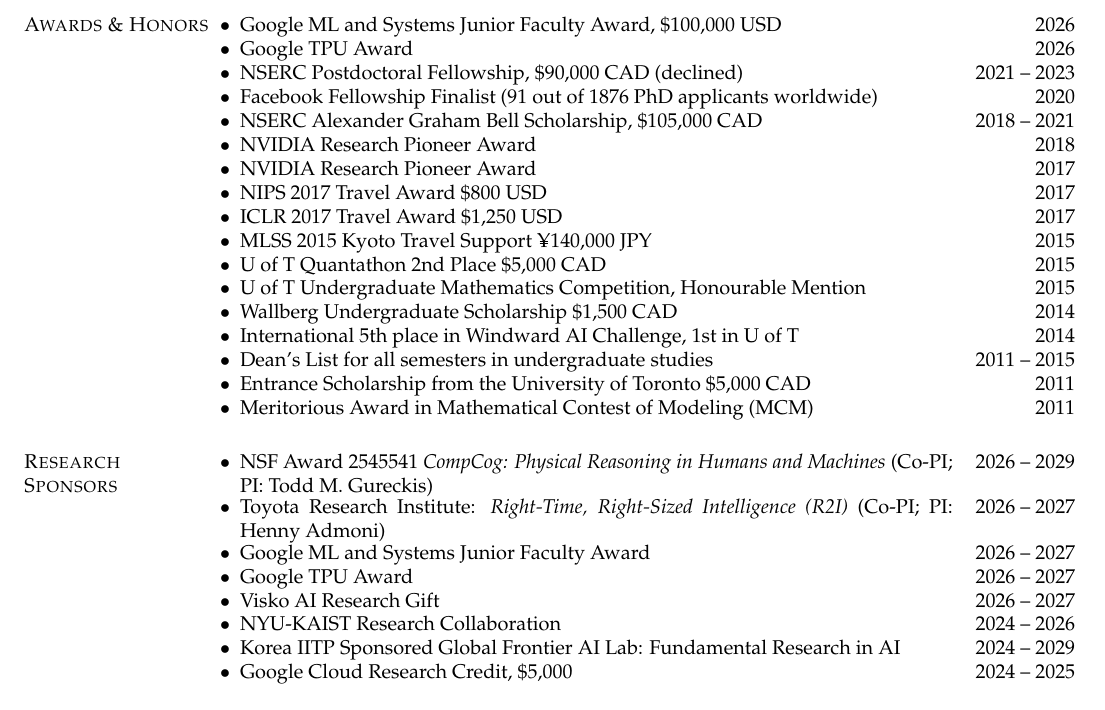
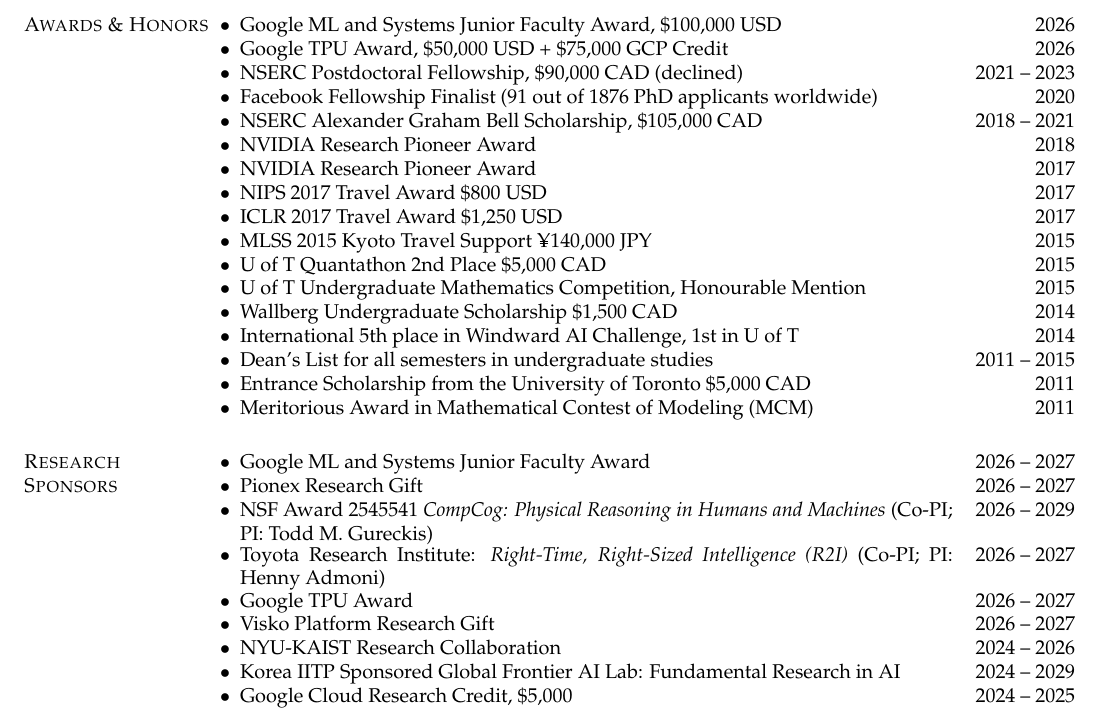
Before and after one commit to renmengye/cv, a LaTeX CV (cv_mengye_ren.tex, which reads sections/awards.tex, sections/funding.tex): part of page 10 of 15, cut so that both start at the same text. Compiled offline with pdfLaTeX.

Commit message:
funding + awards: add Pionex gift, detail Google TPU amount, Visko rename, Google ML & Systems Junior Faculty Award reordered
- funding.tex: + Pionex Research Gift (2026-2027); Visko AI Research Gift -> Visko Platform Research Gift; Google ML and Systems Junior Faculty Award moved to top
- awards.tex: Google TPU Award shows "$50,000 USD + $75,000 GCP Credit" breakdown
- select_pubs.tex: regenerate (Creativity -> NeurIPS, MTL -> EMNLP)

Co-Authored-By: Claude Opus 4.7 <noreply@anthropic.com>

```diff
--- a/sections/awards.tex
+++ b/sections/awards.tex
@@ -13,7 +13,7 @@
 \section{\sc Awards \& Honors}
 \begin{list2}
 \item Google ML and Systems Junior Faculty Award, \$100,000 USD \hfill 2026
-\item Google TPU Award \hfill 2026
+\item Google TPU Award, \$50,000 USD + \$75,000 GCP Credit \hfill 2026
 \item NSERC Postdoctoral Fellowship, \$90,000 CAD (declined) \hfill 2021 -- 2023
 \item Facebook Fellowship Finalist (91 out of 1876 PhD applicants worldwide) \hfill 2020
 \item NSERC Alexander Graham Bell Scholarship, \$105,000 CAD \hfill 2018 -- 2021
--- a/sections/funding.tex
+++ b/sections/funding.tex
@@ -2,11 +2,12 @@
 \section{\sc Research Sponsors}
 \newcommand{\fundingitem}[2]{\item \parbox[t]{\dimexpr\linewidth-0.85in\relax}{#1}\hfill #2}
 \begin{list2}
+\fundingitem{Google ML and Systems Junior Faculty Award}{2026 -- 2027}
+\fundingitem{Pionex Research Gift}{2026 -- 2027}
 \fundingitem{NSF Award 2545541 \emph{CompCog: Physical Reasoning in Humans and Machines} (Co-PI; PI: Todd M. Gureckis)}{2026 -- 2029}
 \fundingitem{Toyota Research Institute: \emph{Right‑Time, Right‑Sized Intelligence (R2I)} (Co-PI; PI: Henny Admoni)}{2026 -- 2027}
-\fundingitem{Google ML and Systems Junior Faculty Award}{2026 -- 2027}
 \fundingitem{Google TPU Award}{2026 -- 2027}
-\fundingitem{Visko AI Research Gift}{2026 -- 2027}
+\fundingitem{Visko Platform Research Gift}{2026 -- 2027}
 \fundingitem{NYU-KAIST Research Collaboration}{2024 -- 2026}
 \fundingitem{Korea IITP Sponsored Global Frontier AI Lab: Fundamental Research in AI}{2024 -- 2029}
 \fundingitem{Google Cloud Research Credit, \$5,000}{2024 -- 2025}
```
Also changed, not shown: sections/select_pubs.tex (+2 -2 lines).
